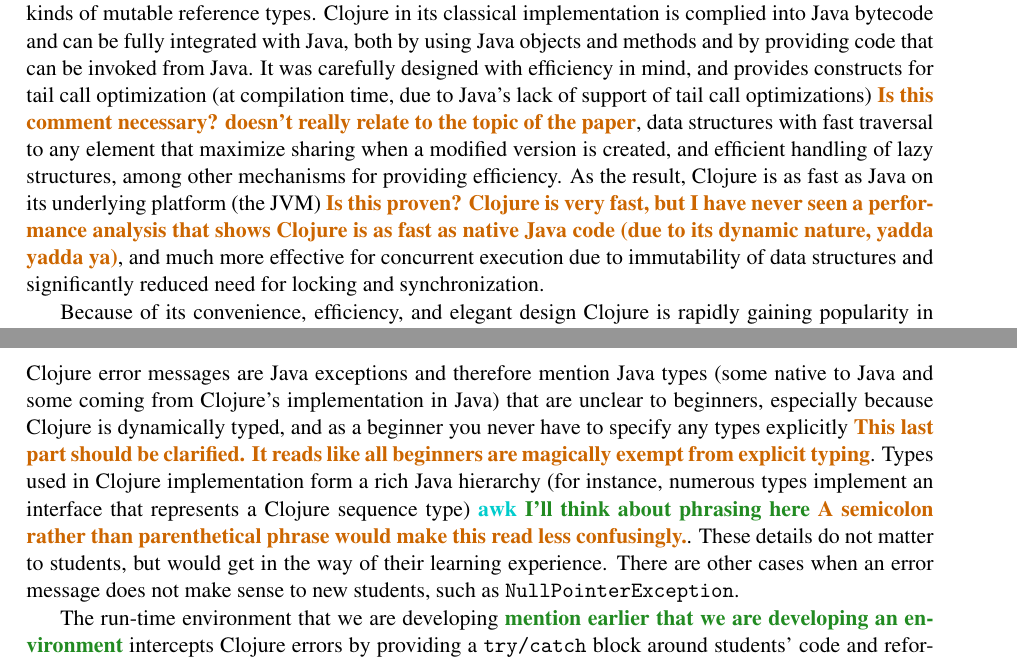
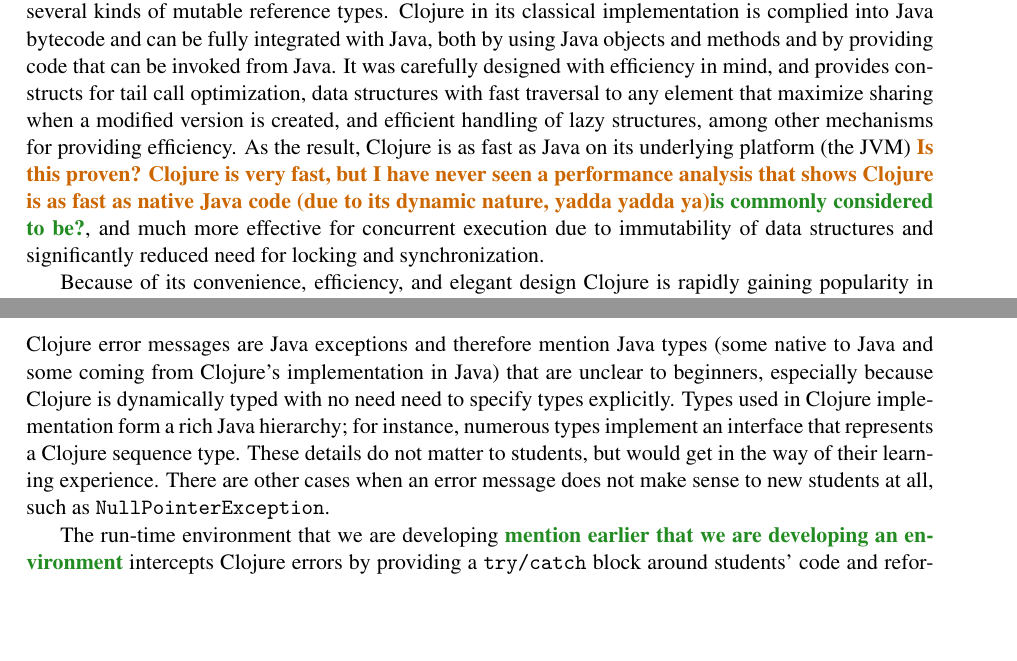
Before and after one commit to elenam/intro-clojure-materials, a LaTeX paper (overview_paper2013/overview_paper.tex): two parts of pages 1 and 4 of 7, joined at a grey line, cut so that both start at the same text, the shorter picture padded with empty space. Compiled offline with pdfLaTeX; a LaTeX package or settings file that is missing is left out.

Commit message:
a few comments resolved

```diff
--- a/overview_paper2013/overview_paper.tex
+++ b/overview_paper2013/overview_paper.tex
@@ -49,7 +49,10 @@
 
 
 \section{Overview and history of Clojure}
-Clojure is a dialect of Lisp developed by Rich Hickey and released in 2007~\cite{Hickey:2008}. Clojure was developed to answer the need for a practical  functional language that supports convenient, efficient, and safe programming for concurrency. Clojure provides a rich set of immutable data structures, augmented with several kinds of mutable reference types. Clojure in its classical implementation is complied into Java bytecode and can be fully integrated with Java, both by using Java objects and methods and by providing code that can be invoked from Java. It was carefully designed with efficiency in mind, and provides constructs for tail call optimization (at compilation time, due to Java's lack of support of tail call optimizations) \joecomment{Is this comment necessary? doesn't really relate to the topic of the paper}, data structures with fast traversal to any element that maximize sharing when a modified version is created, and efficient handling of lazy structures, among other mechanisms for providing efficiency. As the result, Clojure is as fast as Java on its underlying platform (the JVM) \joecomment{Is this proven? Clojure is very fast, but I have never seen a performance analysis that shows Clojure is as fast as native Java code (due to its dynamic nature, yadda yadda ya)}, and much more effective %\stephencomment{I think we should specify that this is programmer efficiency rather than runtime efficiency} \elenacomment{Actually, it's run-time efficiency due to lack of waiting for locks. But we can say "effective" instead of "efficient" if you think that's better} \stephencomment{I fine with "effective"}
+Clojure is a dialect of Lisp developed by Rich Hickey and released in 2007~\cite{Hickey:2008}. Clojure was developed to answer the need for a practical  functional language that supports convenient, efficient, and safe programming for concurrency. Clojure provides a rich set of immutable data structures, augmented with several kinds of mutable reference types. Clojure in its classical implementation is complied into Java bytecode and can be fully integrated with Java, both by using Java objects and methods and by providing code that can be invoked from Java. It was carefully designed with efficiency in mind, and provides constructs for tail call optimization,
+%(at compilation time, due to Java's lack of support of tail call optimizations)
+%\joecomment{Is this comment necessary? doesn't really relate to the topic of the paper}\elenacomment{people who knwo that Java doesn't do TCO may be surprised otherwise, but fair enough, we need to cut something.}
+data structures with fast traversal to any element that maximize sharing when a modified version is created, and efficient handling of lazy structures, among other mechanisms for providing efficiency. As the result, Clojure is as fast as Java on its underlying platform (the JVM) \joecomment{Is this proven? Clojure is very fast, but I have never seen a performance analysis that shows Clojure is as fast as native Java code (due to its dynamic nature, yadda yadda ya)}\elenacomment{is commonly considered to be?}, and much more effective %\stephencomment{I think we should specify that this is programmer efficiency rather than runtime efficiency} \elenacomment{Actually, it's run-time efficiency due to lack of waiting for locks. But we can say "effective" instead of "efficient" if you think that's better} \stephencomment{I fine with "effective"}
 for concurrent execution due to immutability of data structures and significantly reduced need for locking and synchronization.
 
 Because of its convenience, efficiency, and elegant design
@@ -113,7 +116,11 @@
 
 
 \subsection{Error messages}\label{subsec:errors}
-Clojure error messages are Java exceptions and therefore mention Java types (some native to Java and some coming from Clojure's implementation in Java) that are unclear to beginners, especially because Clojure is dynamically typed, and as a beginner you never have to specify any types explicitly \joecomment{This last part should be clarified. It reads like all beginners are magically exempt from explicit typing}. Types used in Clojure implementation form a rich Java hierarchy (for instance, numerous types implement an interface that represents a Clojure sequence type) \stephencomment{awk} \elenacomment{I'll think about phrasing here} \joecomment{A semicolon rather than parenthetical phrase would make this read less confusingly.}. These details do not matter to students, but would get in the way of their learning experience. There are other cases when an error message does not make sense to new students, such as {\tt NullPointerException}.
+Clojure error messages are Java exceptions and therefore mention Java types (some native to Java and some coming from Clojure's implementation in Java) that are unclear to beginners, especially because Clojure is dynamically typed with no need need to specify types explicitly.
+%, and as a beginner you never have to specify any types explicitly \joecomment{This last part should be clarified. It reads like all beginners are magically exempt from explicit typing}.
+Types used in Clojure implementation form a rich Java hierarchy; for instance, numerous types implement an interface that represents a Clojure sequence type.
+%\stephencomment{awk} \elenacomment{I'll think about phrasing here} \joecomment{A semicolon rather than parenthetical phrase would make this read less confusingly.}.
+These details do not matter to students, but would get in the way of their learning experience. There are other cases when an error message does not make sense to new students at all, such as {\tt NullPointerException}.
 
 \begin{table}
 \begin{tabular}{|c|c|}
```
Also changed, not shown: overview_paper2013/overview_paper.tex (2 more changed lines).
